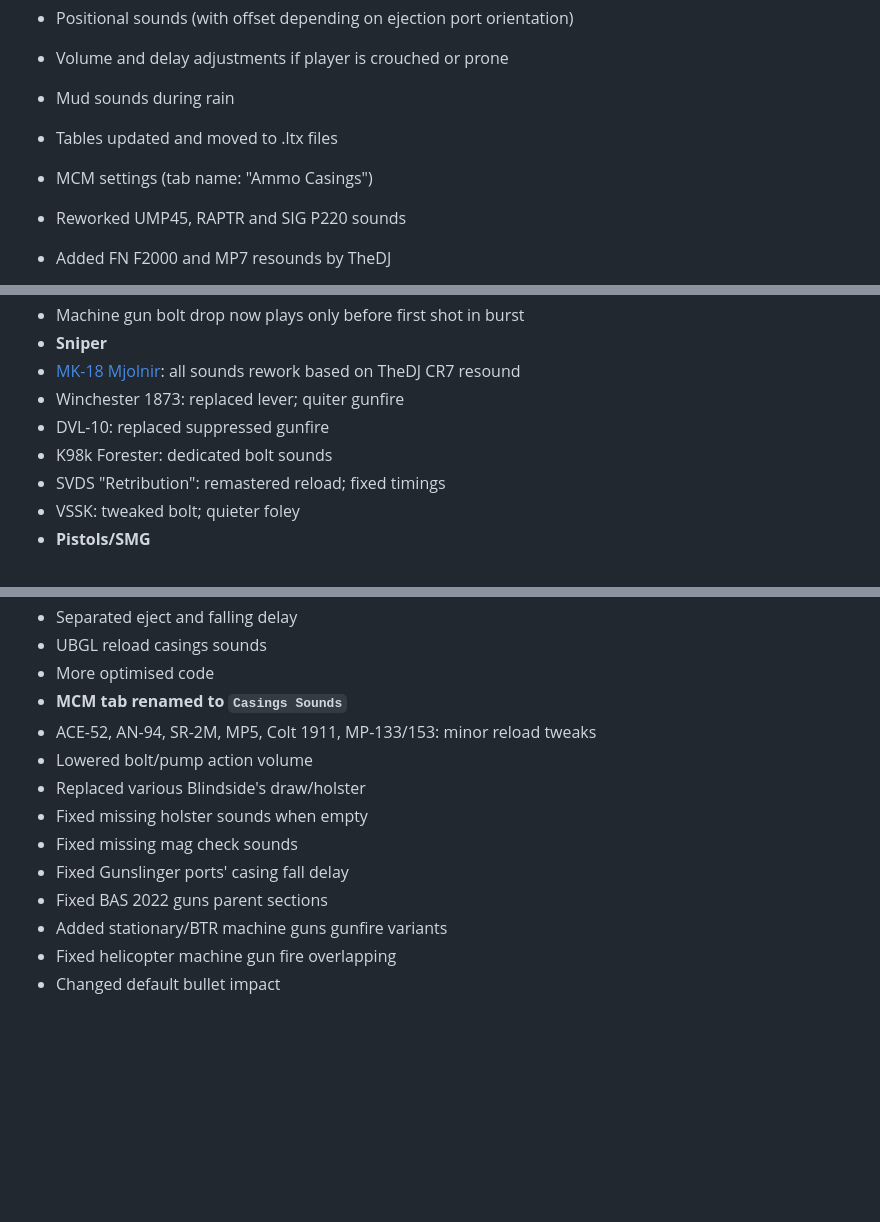
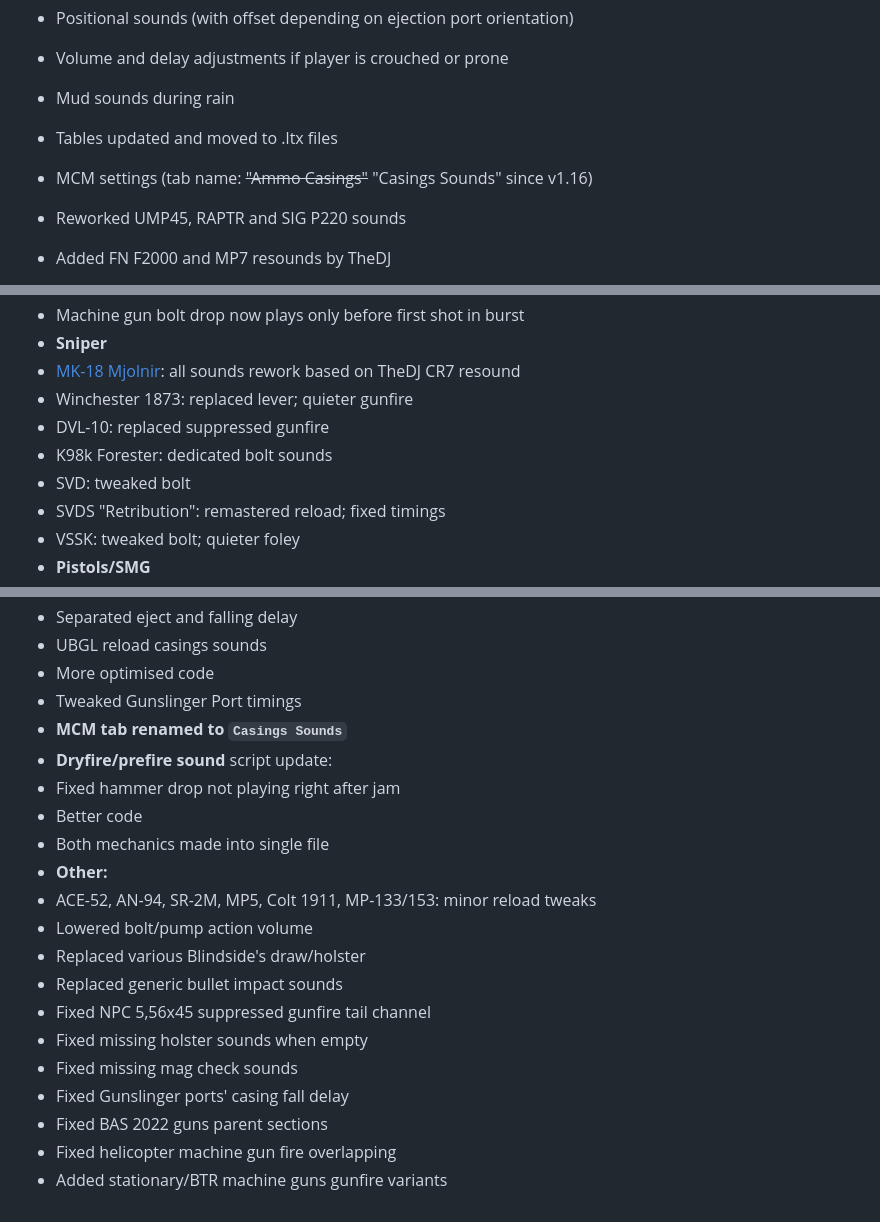
Before and after one commit to oleh5230/WSTFG, a Markdown page: README.md, 3 parts joined by grey strips. Rendered like a GitHub page; blank space fills up the shorter version.

Commit message:
1.16 Pre-release 3

```diff
--- a/README.md
+++ b/README.md
@@ -112,7 +112,7 @@ and misc tweaks and bugfixes of course
  - Volume and delay adjustments if player is crouched or prone
  - Mud sounds during rain
  - Tables updated and moved to .ltx files
- - MCM settings (tab name: "Ammo Casings")
+ - MCM settings (tab name: ~~"Ammo Casings"~~ "Casings Sounds" since v1.16)
 
 - Reworked UMP45, RAPTR and SIG P220 sounds
 - Added FN F2000 and MP7 resounds by TheDJ
@@ -234,9 +234,10 @@ and misc tweaks and bugfixes of course
  - Machine gun bolt drop now plays only before first shot in burst
 - **Sniper**
  - [MK-18 Mjolnir](https://www.moddb.com/mods/stalker-anomaly/addons/mk-18-mjolnir-reanimation): all sounds rework based on TheDJ CR7 resound
- - Winchester 1873: replaced lever; quiter gunfire
+ - Winchester 1873: replaced lever; quieter gunfire
  - DVL-10: replaced suppressed gunfire
  - K98k Forester: dedicated bolt sounds
+ - SVD: tweaked bolt
  - SVDS "Retribution": remastered reload; fixed timings
  - VSSK: tweaked bolt; quieter foley
 - **Pistols/SMG**
@@ -257,14 +258,21 @@ and misc tweaks and bugfixes of course
  - Separated eject and falling delay
  - UBGL reload casings sounds
  - More optimised code
+ - Tweaked Gunslinger Port timings
  - **MCM tab renamed to `Casings Sounds`**
+- **Dryfire/prefire sound** script update:
+ - Fixed hammer drop not playing right after jam
+ - Better code
+ - Both mechanics made into single file
+- **Other:**
 - ACE-52, AN-94, SR-2M, MP5, Colt 1911, MP-133/153: minor reload tweaks
 - Lowered bolt/pump action volume
 - Replaced various Blindside's draw/holster
+- Replaced generic bullet impact sounds
+- Fixed NPC 5,56x45 suppressed gunfire tail channel
 - Fixed missing holster sounds when empty
 - Fixed missing mag check sounds
 - Fixed Gunslinger ports' casing fall delay
 - Fixed BAS 2022 guns parent sections
+- Fixed helicopter machine gun fire overlapping
 - Added stationary/BTR machine guns gunfire variants
-- Fixed helicopter machine gun fire overlapping
-- Changed default bullet impact
```
